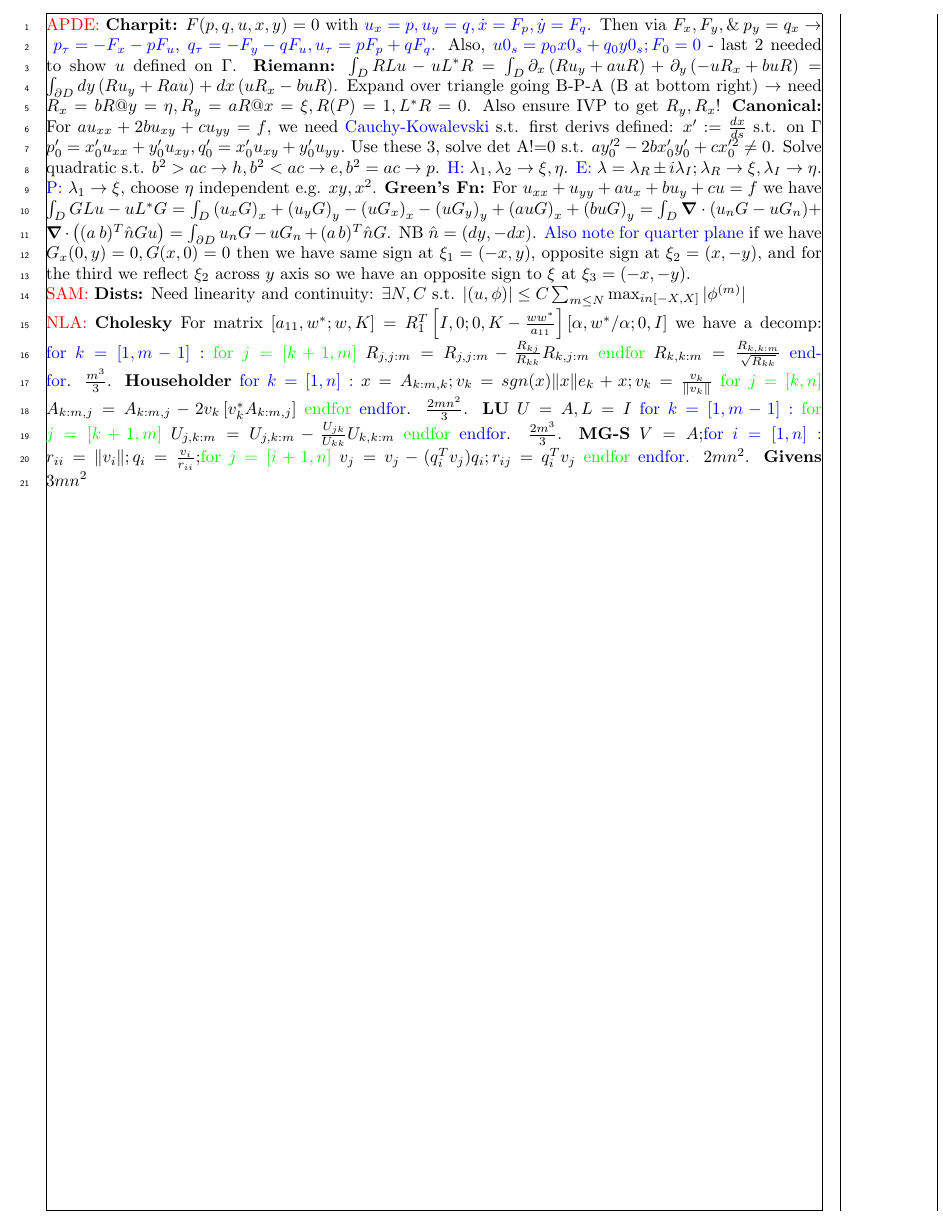
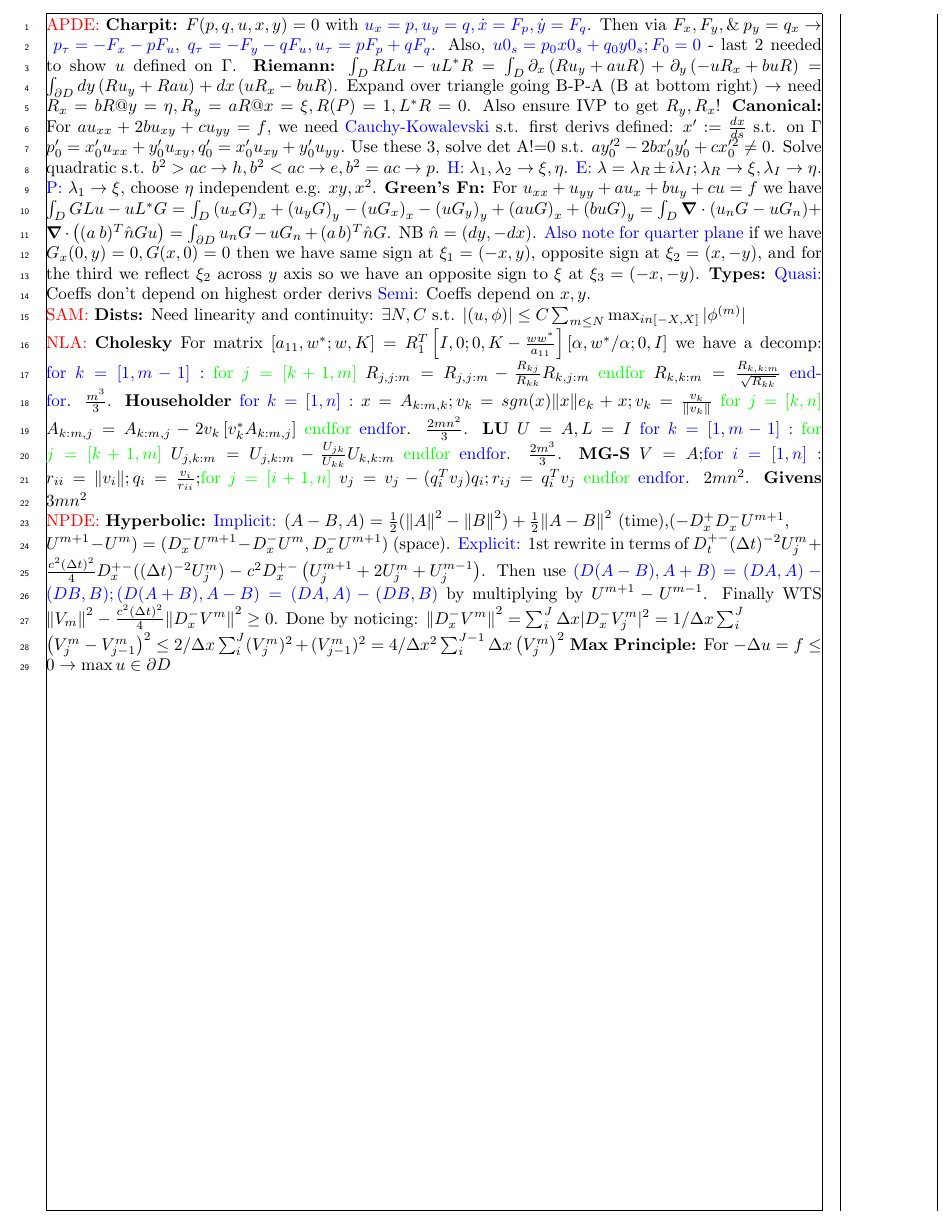
Before and after one commit to zellaa/summarySheet, a LaTeX document (MMSC_template_latex.tex): part of the page, cut so that both start at the same text. Compiled offline with pdfLaTeX; a LaTeX package or settings file that is missing is left out.

Commit message:
initial factorisations

```diff
--- a/MMSC_template_latex.tex
+++ b/MMSC_template_latex.tex
@@ -22,10 +22,13 @@
 \textbf{Riemann:} $\int_D RLu - uL^*R$ $= \int_D \partial_x \left( Ru_y + auR \right)+ \partial_y\left( -u R_x + buR \right) = \int_{\partial D} dy \left( Ru_y+Rau \right) + dx \left( uR_x - buR \right)$. Expand over triangle going B-P-A (B at bottom right) $\rightarrow$ need $R_x = bR @y=\eta, R_y = aR@ x=\xi, R(P) = 1, L^*R = 0$. Also ensure IVP to get $R_y,R_x$!
 \textbf{Canonical:} For $au_{xx}+2bu_{xy}+cu_{yy}=f$, we need \textcolor{blue}{Cauchy-Kowalevski} s.t. first derivs defined: $x':= \frac{dx}{ds} $ s.t. on $\Gamma$ $p_0' = x_0'u_{xx}+ y_0'u_{xy},q_0'=x_0'u_{xy}+y_0'u_{yy}.$ Use these 3, solve det A!=0 s.t. $a y_0'^2 -2 b x_0' y_0'+ c x_0'^2 \neq 0$. Solve quadratic s.t. $b^2>ac \rightarrow h, b^2<ac \rightarrow e, b^2=ac \rightarrow p$. \textcolor{blue}{H:} $\lambda_1, \lambda_2 \rightarrow \xi, \eta$. \textcolor{blue}{E:}  $\lambda = \lambda_R \pm i \lambda_I; \lambda_R \rightarrow \xi, \lambda_I \rightarrow \eta$. \textcolor{blue}{P:} $\lambda_1 \rightarrow \xi$, choose $\eta$ independent e.g. $xy, x^2$.
 \textbf{Green's Fn:} For $ u_{xx} + u_{yy} + au_x +bu_y +cu=f $ we have $\int_D GLu-uL^*G = \int_D \left( u_x G \right)_x + \left( u_y G \right)_y - \left( uG_x \right)_x - \left( uG_y \right)_y + \left( auG \right)_x + \left( buG \right)_y = \int_D \grad \cdot \left( u_n G - u G_n \right)$+ $\grad \cdot \left( (a \:  b)^{T} \hat n G u\right) = \int_{\partial D} u_n G - u G_n + (a \:  b)^{T} \hat n G$. NB $\hat n = (dy,-dx)$. \textcolor{blue}{Also note for quarter plane} if we have $G_x(0,y) = 0, G(x,0)=0$ then we have same sign at $\xi_1 = (-x,y)$, opposite sign at $\xi_2 = (x,-y)$, and for the third we reflect $\xi_2$ across $y$ axis so we have an opposite sign to $\xi$ at $\xi_3 = (-x,-y)$.
+\textbf{Types:} \textcolor{blue}{Quasi:} Coeffs don't depend on highest order derivs \textcolor{blue}{Semi:} Coeffs depend on $x,y$.
 \\ \textcolor{red}{SAM:} \textbf{Dists:} Need linearity and continuity: $\exists N,C$ s.t. $| (u, \phi)| \leq C \sum_{m\leq N} \max_{in [-X,X]} | \phi^{(m)}| $
 \\ \textcolor{red}{NLA:} \textbf{Cholesky} For matrix $\left[ a_{11},w^*;w,K \right] = R_1^T \left[ I,0;0,K- \frac{w w^*}{a_{11}}  \right]\left[ \alpha, w^*/\alpha;0,I \right]  $ we have a decomp: \textcolor{blue}{for $k=[1,m-1]:$} \textcolor{green}{for $j=[k+1,m]$} $R_{j,j:m} = R_{j,j:m} - \frac{R_{kj}}{R_{kk}} R_{k,j:m}$ \textcolor{green}{endfor} $R_{k,k:m} = \frac{R_{k,k:m}}{\sqrt{ R_{kk} }} $ \textcolor{blue}{endfor}. $ \frac{m^3}{3} $.
 \textbf{Householder} \textcolor{blue}{for $k=[1,n]:$} $x=A_{k:m,k}; v_k = sgn(x) \norm{x}e_k+x;v_k= \frac{v_k}{\norm{v_k}} $ \textcolor{green}{for $j=[k,n]$} $A_{k:m,j} = A_{k:m,j} - 2v_k\left[ v_k^* A_{k:m,j} \right]$ \textcolor{green}{endfor} \textcolor{blue}{endfor}. $ \frac{2mn^2}{3} $.
 \textbf{LU} $U=A,L=I$ \textcolor{blue}{for $k=[1,m-1]:$} \textcolor{green}{for $j=[k+1,m]$} $U_{j,k:m} = U_{j,k:m} - \frac{U_{jk}}{U_{kk}} U_{k,k:m}  $ \textcolor{green}{endfor} \textcolor{blue}{endfor}. $ \frac{2m^3}{3} $.
 \textbf{MG-S} $V=A;$\textcolor{blue}{for $i=[1,n]:$} $r_{ii}=\norm{v_i}; q_i = \frac{v_i}{r_{ii}}$;\textcolor{green}{for $j=[i+1,n]$} $ v_j = v_j - ( q_i^T v_j )q_i; r_{ij} = q_i^Tv_j $ \textcolor{green}{endfor} \textcolor{blue}{endfor}. $ 2mn^2$.
 \textbf{Givens} $3mn^2$
+\\ \textcolor{red}{NPDE:} \textbf{Hyperbolic:} \textcolor{blue}{Implicit:} $\left( A-B,A \right) = \frac{1}{2}( \norm{A}^2-\norm{B}^2) + \frac{1}{2} \norm{A-B}^2$ (time),$(-D_x^+D_x^-U^{m+1},\\U^{m+1}-U^m) = ( D_x^-U^{m+1} - D_x^- U^m,D_x^-U^{m+1})$ (space). \textcolor{blue}{Explicit:} 1st rewrite in terms of $D_t^{+-} (\Delta t)^{-2}U_j^m + \frac{c^2 (\Delta t)^2}{4} D_x^{+-}((\Delta t)^{-2}U_j^m) -c^2D_x^{+-}\left( U_j^{m+1}+2U_j^m+U_j^{m-1} \right)$. Then use $\color{blue}{ \left( D(A-B),A+B \right)} = (DA,A)-(DB,B);  \left( D(A+B),A-B \right) = (DA,A)-(DB,B) $ by multiplying by $U^{m+1} - U^{m-1}$. Finally WTS $\norm{V_m}^2- \frac{c^2 \left( \Delta t \right)^2}{4} \norm{D_x^- V^m}^2 \geq 0$. Done by noticing: $\norm{D_x^- V^m}^2 = \sum_i^J \Delta x | D_x^- V_j^m|^2 = 1/\Delta x \sum_i^J\\ \left( V_j^m - V_{j-1}^{m} \right)^2 \leq 2/\Delta x \sum_i^J (V_j^m)^2 + (V_{j-1}^{m})^2 = 4/\Delta x^2 \sum_i^{J-1} \Delta x \left( V_j^m \right)^2$
+\textbf{Max Principle:} For $- \Delta u = f \leq 0 \rightarrow \max u \in \partial D$
 \end{document}
```
Also changed, not shown: MMSC_template_latex.pdf, 3 other files.
